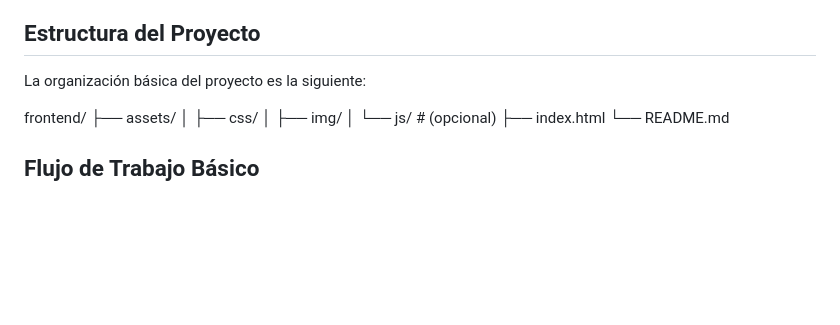
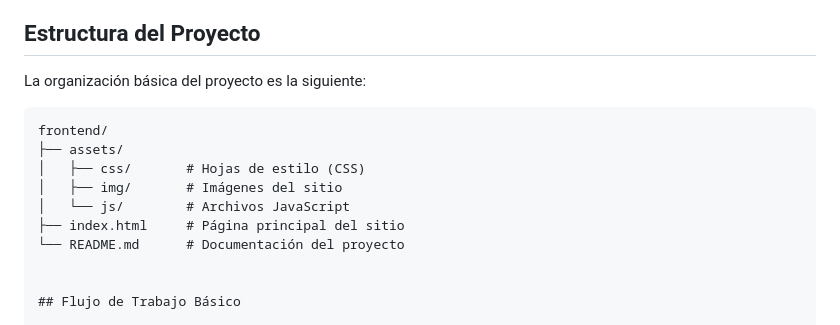
Before and after one commit to cursosbackend/frontend, a Markdown page: README.md, the part around the change. GitHub-like rendering; blank space fills up the shorter version.

````diff
--- a/README.md
+++ b/README.md
@@ -24,16 +24,14 @@ Este proyecto es parte del curso de Frontend y está diseñado para que los estu
 
 La organización básica del proyecto es la siguiente:
 
+```plaintext
 frontend/
 ├── assets/
-│   ├── css/
-│   ├── img/
-│   └── js/       # (opcional)
-├── index.html
-└── README.md
-
-
-
+│   ├── css/       # Hojas de estilo (CSS)
+│   ├── img/       # Imágenes del sitio
+│   └── js/        # Archivos JavaScript
+├── index.html     # Página principal del sitio
+└── README.md      # Documentación del proyecto
 
 
 ## Flujo de Trabajo Básico
````
